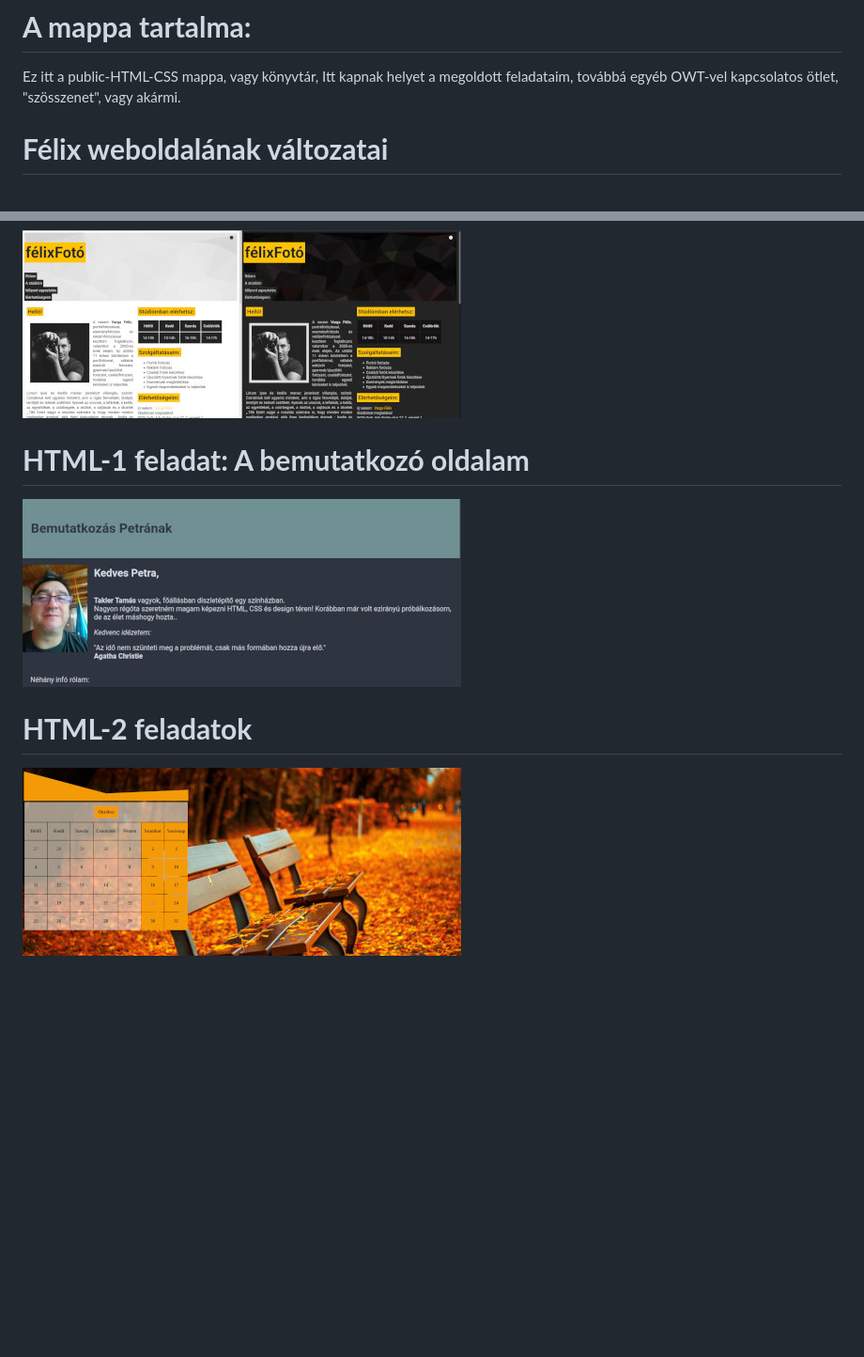
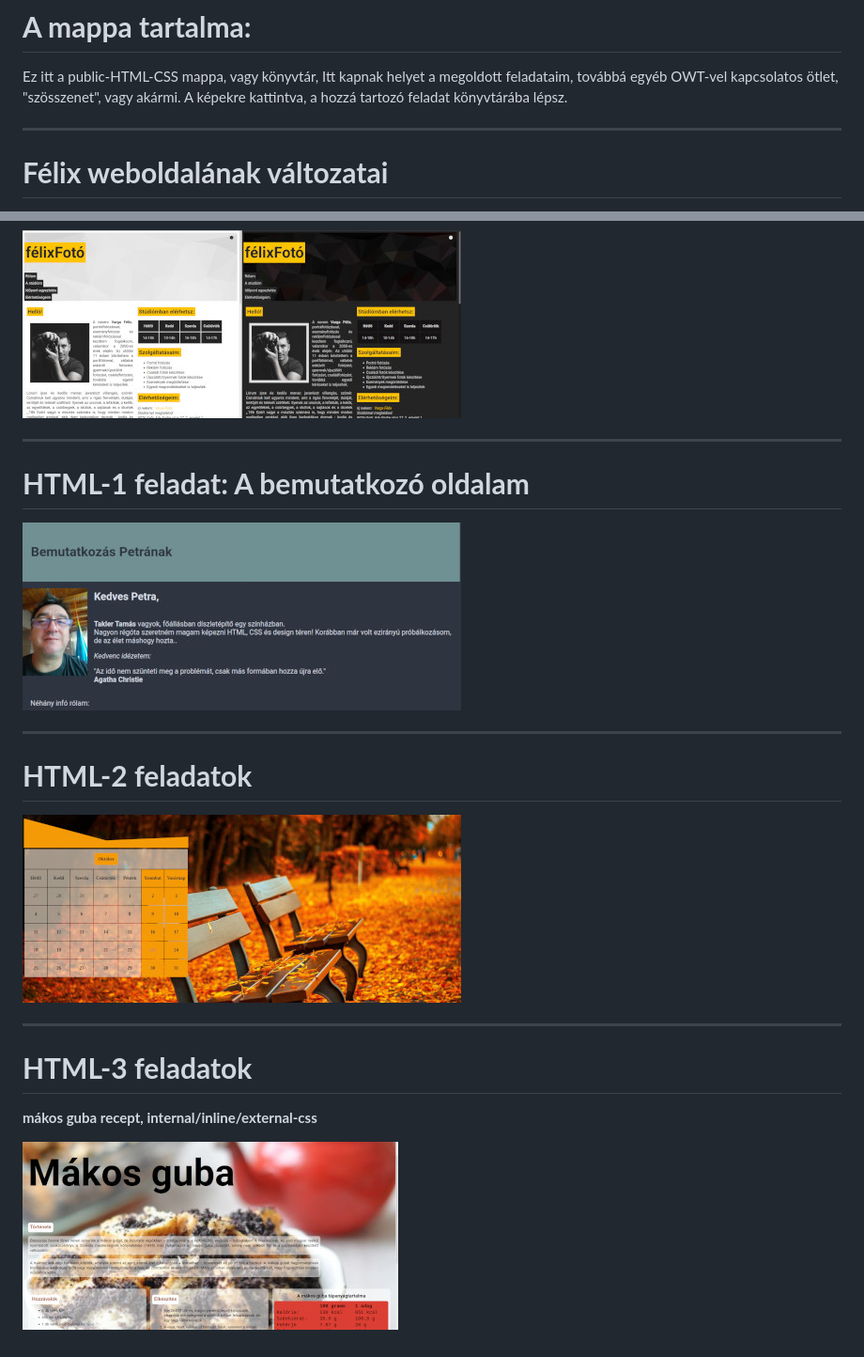
Before and after one commit to taklert/public-HTML-CSS, a Markdown page: readme.md, 2 parts joined by grey strips. Shown: that part at 94% size. Drawn GitHub-style; pictures changed too: guba.jpg (added); blank space fills up the shorter version.

Commit message:
publishing HTML-3

```diff
--- a/readme.md
+++ b/readme.md
@@ -2,6 +2,8 @@
 
 Ez itt a public-HTML-CSS mappa, vagy könyvtár, Itt kapnak helyet a megoldott feladataim, továbbá
 egyéb OWT-vel kapcsolatos ötlet, "szösszenet", vagy akármi.
+A képekre kattintva, a hozzá tartozó feladat könyvtárába lépsz.
+***
 
 # **Félix weboldalának változatai**
 
@@ -12,11 +14,20 @@ egyéb OWT-vel kapcsolatos ötlet, "szösszenet", vagy akármi.
 **második változat, external CSS+"dark mode"**
 
 <a href="https://github.com/taklert/public-HTML-CSS/tree/master/felix-foto-projekt/felix-foto-2"><img src="felix-foto-2.jpg"></a>
+***
 
 # **HTML-1 feladat: A bemutatkozó oldalam**
 
 <a href="https://github.com/taklert/public-HTML-CSS/tree/master/HTML-1"><img src="sajat_bemutatkozo_oldal.jpg"></a>
+***
 
 # **HTML-2 feladatok**
 
 <a href="https://github.com/taklert/public-HTML-CSS/tree/master/HTML-2"><img src="egyeni_tablazat.jpg"></a>
+***
+
+# **HTML-3 feladatok**
+
+**mákos guba recept, internal/inline/external-css**
+
+<a href="https://github.com/taklert/public-HTML-CSS/tree/master/HTML-3/gyakorlat-1"><img src="guba.jpg"></a>
```
